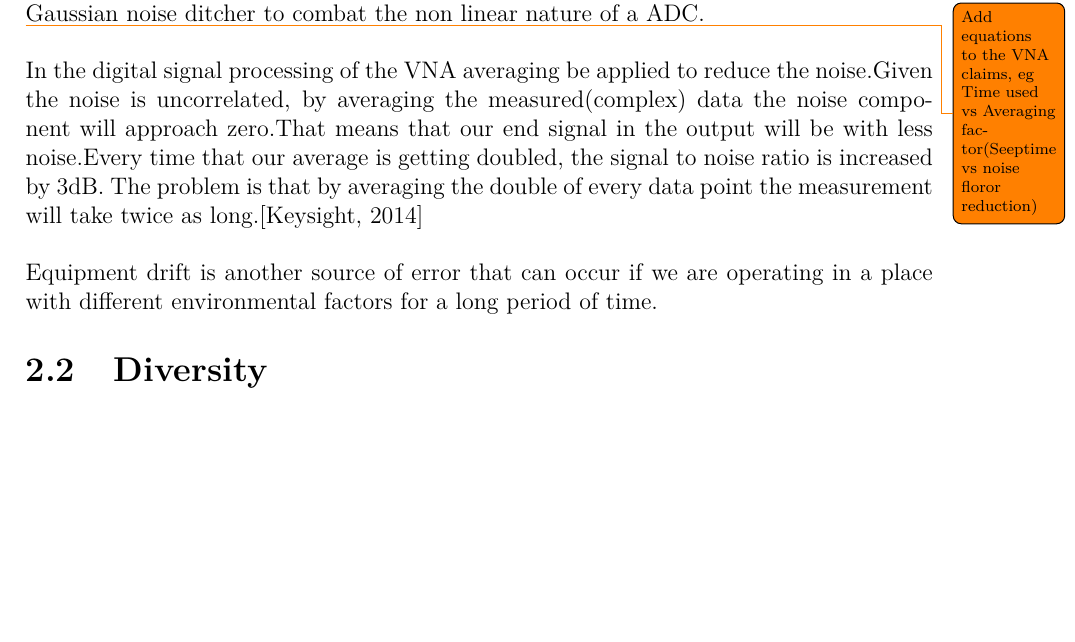
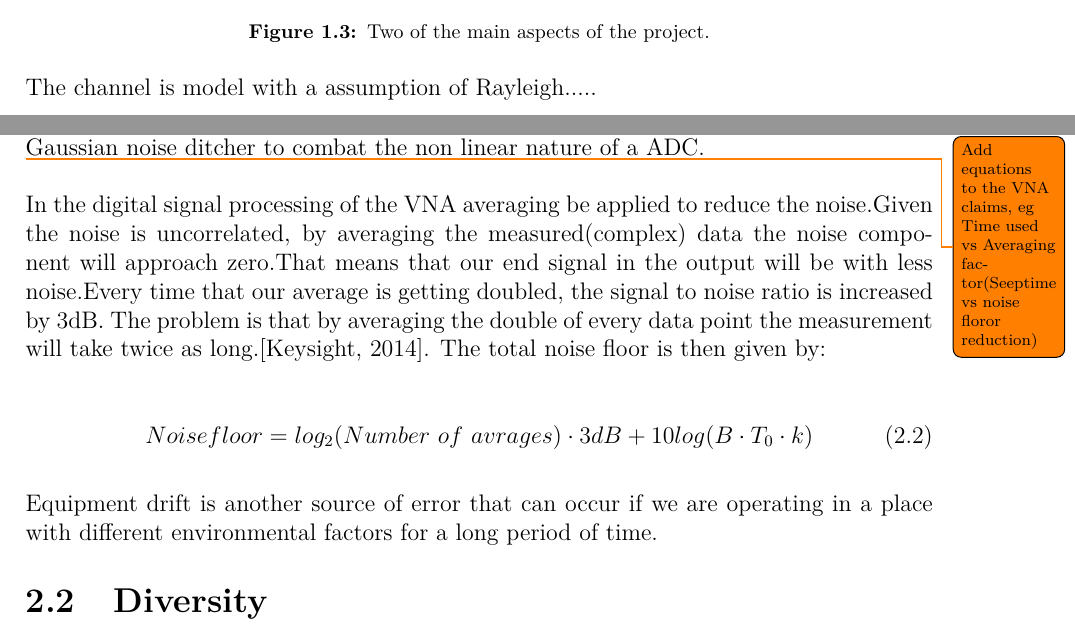
Before and after one commit to tkjj13/P8, a LaTeX thesis (report/main.tex, which reads report/chapter/introduction.tex, report/chapter/key_concepts.tex): part of page 14 of 20 before the commit and two parts of pages 12 and 14 of 20 after it, the two joined at a grey line, cut at the place of the change, the shorter picture padded with empty space. Compiled offline with pdfLaTeX.

Commit message:
added eq in dynamic range and added picute in outline

```diff
--- a/report/chapter/introduction.tex
+++ b/report/chapter/introduction.tex
@@ -45,5 +45,13 @@ This might have been all right so far, but to achieve URLLC conditions, this the
 
 \section{Project outline}
 
+\begin{figure}[H]
+\centering
+\includegraphics[width=0.85\textwidth]{figures/ProOutline.png}
+\caption{Two of the main aspects of the project.}
+\label{ChannelAndEquip}
+\end{figure}
+
+The channel is model with a assumption of Rayleigh.....
 
 %\Gls{URLLC} is a concept, that will be introduced with the new 5G Wireless Systems. \todo{source (Petar)} It is one's of the new features that will come with the 5G network. The 4G network and 4G LTE network works with a block/bit error rate on $10^{-3}$, which is a very normal standard of error rate. But URC introduces a error rate on $10^{-5}$-$10^{-6}$. This of course comes with cost of either higher signal needed to be send, to get a higher signal-to-noise ratio (SNR) or lower bit rates, to introduce more error coding. But the return of this, a higher reliability and a lower latency is introduced. By having this two features introduced, more automatic and/or high precision machines can be connected to the network. An example is the use of the cellular network, to get self-driving cars to communicated with each other. In the case, that a car have to make a fast braking action, this have to be communicated to the cars behind it, with high reliability and low latency. So be introducing this URC, the cellular network can be used for more than just communication between humans, but also for fast and precises communication between machines.
--- a/report/chapter/key_concepts.tex
+++ b/report/chapter/key_concepts.tex
@@ -30,7 +30,13 @@ At low power levels <-70dBm the main non-linearity comes from the \gls{ADC}. Qua
 
 \todo{Add equations to the VNA claims, eg Time used vs Averaging factor(Seeptime vs noise floror reduction)}
 
-In the digital signal processing of the \gls{VNA} averaging be applied to reduce the noise.Given the noise is uncorrelated, by averaging the measured(complex) data the noise component will approach zero.That means that our end signal in the output will be with less noise.Every time that our average is getting doubled, the signal to noise ratio is increased by 3dB. The problem is that by averaging the double of every data point the measurement will take twice as long.\citep{KeysightAVG}
+In the digital signal processing of the \gls{VNA} averaging be applied to reduce the noise.Given the noise is uncorrelated, by averaging the measured(complex) data the noise component will approach zero.That means that our end signal in the output will be with less noise.Every time that our average is getting doubled, the signal to noise ratio is increased by 3dB. The problem is that by averaging the double of every data point the measurement will take twice as long.\citep{KeysightAVG}. The total noise floor is then given by:
+
+\begin{equation}
+Noisefloor = log_{2}(Number \ of \ avrages)\cdot 3dB +10log(B\cdot T_{0}\cdot k)
+\label{NFwithAVG}
+\end{equation}
+
 
 Equipment drift is another source of error that can occur if we are operating in a place with different environmental factors for a long period of time.
 
```
Also changed, not shown: report/figures/ProOutline.PNG (added).
